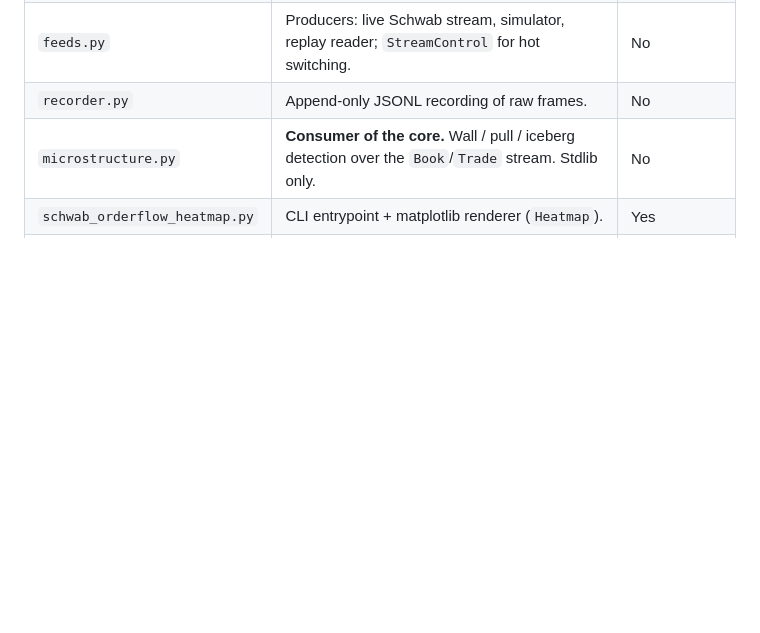
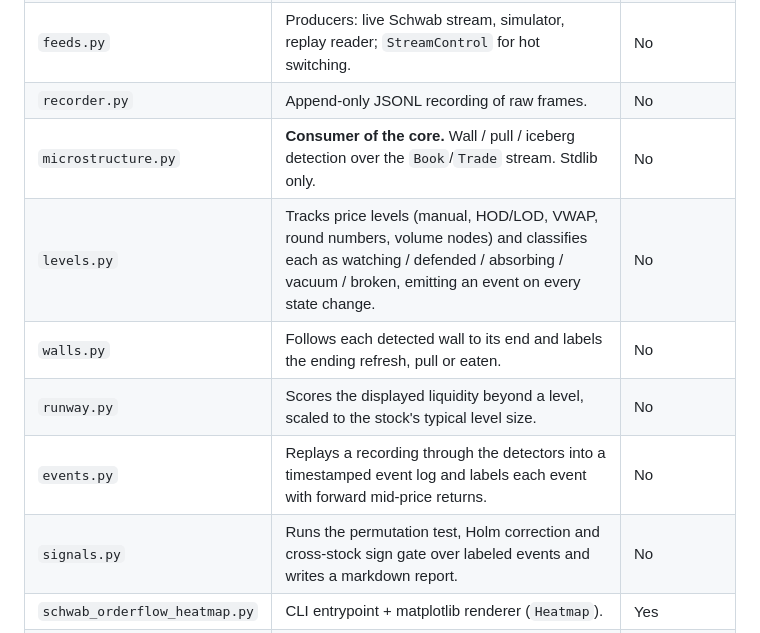
Before and after one commit to Nalomun/galyari, a Markdown page: ARCHITECTURE.md, the part around the change. Drawn GitHub-style; blank space fills up the shorter version.

```diff
--- a/ARCHITECTURE.md
+++ b/ARCHITECTURE.md
@@ -95,6 +95,11 @@ Empty book is a **valid state**, never an error (market closed / no entitlement)
 | `feeds.py` | Producers: live Schwab stream, simulator, replay reader; `StreamControl` for hot switching. | No |
 | `recorder.py` | Append-only JSONL recording of raw frames. | No |
 | `microstructure.py` | **Consumer of the core.** Wall / pull / iceberg detection over the `Book`/`Trade` stream. Stdlib only. | No |
+| `levels.py` | Tracks price levels (manual, HOD/LOD, VWAP, round numbers, volume nodes) and classifies each as watching / defended / absorbing / vacuum / broken, emitting an event on every state change. | No |
+| `walls.py` | Follows each detected wall to its end and labels the ending refresh, pull or eaten. | No |
+| `runway.py` | Scores the displayed liquidity beyond a level, scaled to the stock's typical level size. | No |
+| `events.py` | Replays a recording through the detectors into a timestamped event log and labels each event with forward mid-price returns. | No |
+| `signals.py` | Runs the permutation test, Holm correction and cross-stock sign gate over labeled events and writes a markdown report. | No |
 | `schwab_orderflow_heatmap.py` | CLI entrypoint + matplotlib renderer (`Heatmap`). | Yes |
 | `bridge.py` + `web/` | Alternative frontend (Phase 5B): WebSocket publisher + browser canvas. Reads the same `state.py` getters; needs `websockets`, not matplotlib. | No |
 
```
Also changed, not shown: README.md (+15 -0 lines), docs/SIGNAL_STUDY.md (+4 -2 lines).
